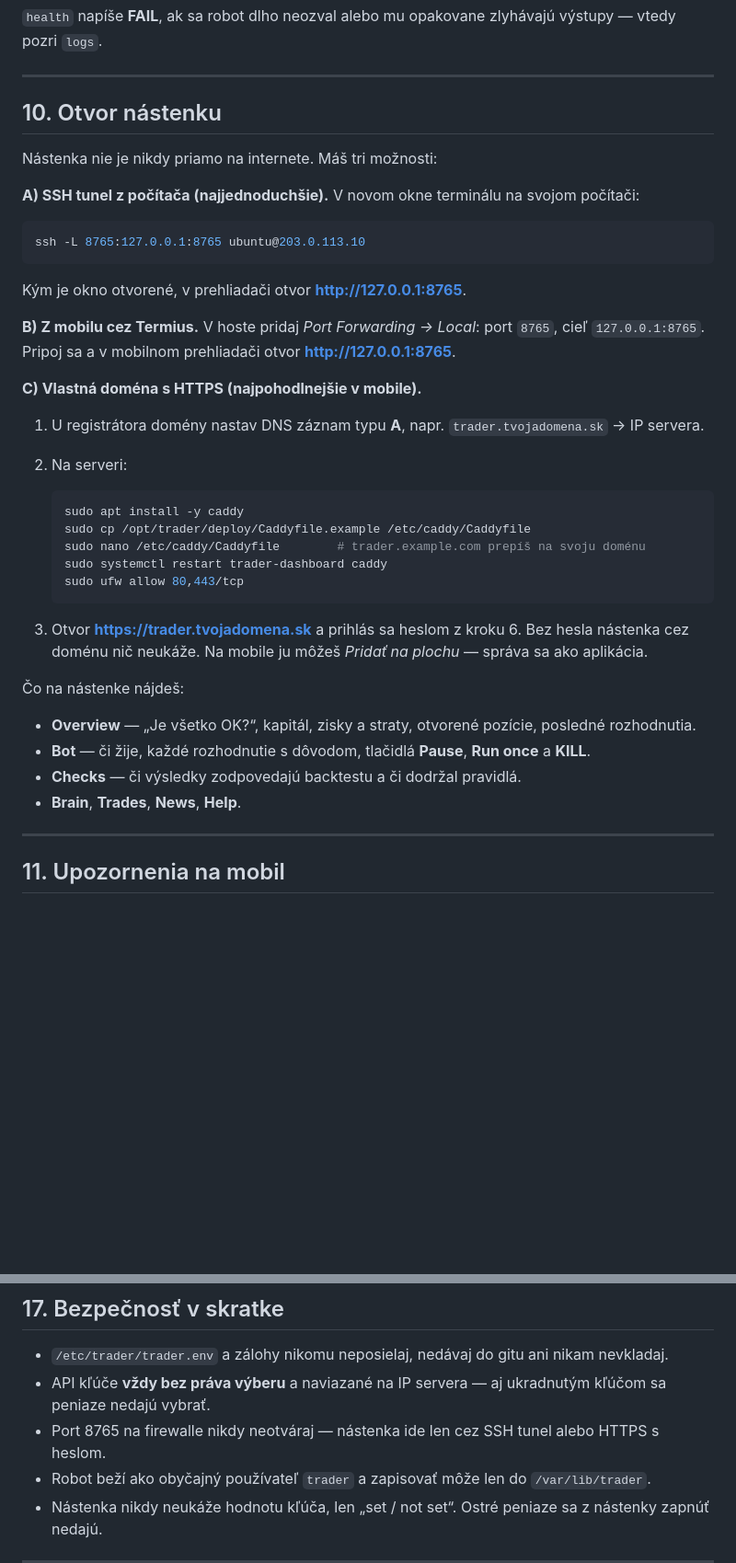
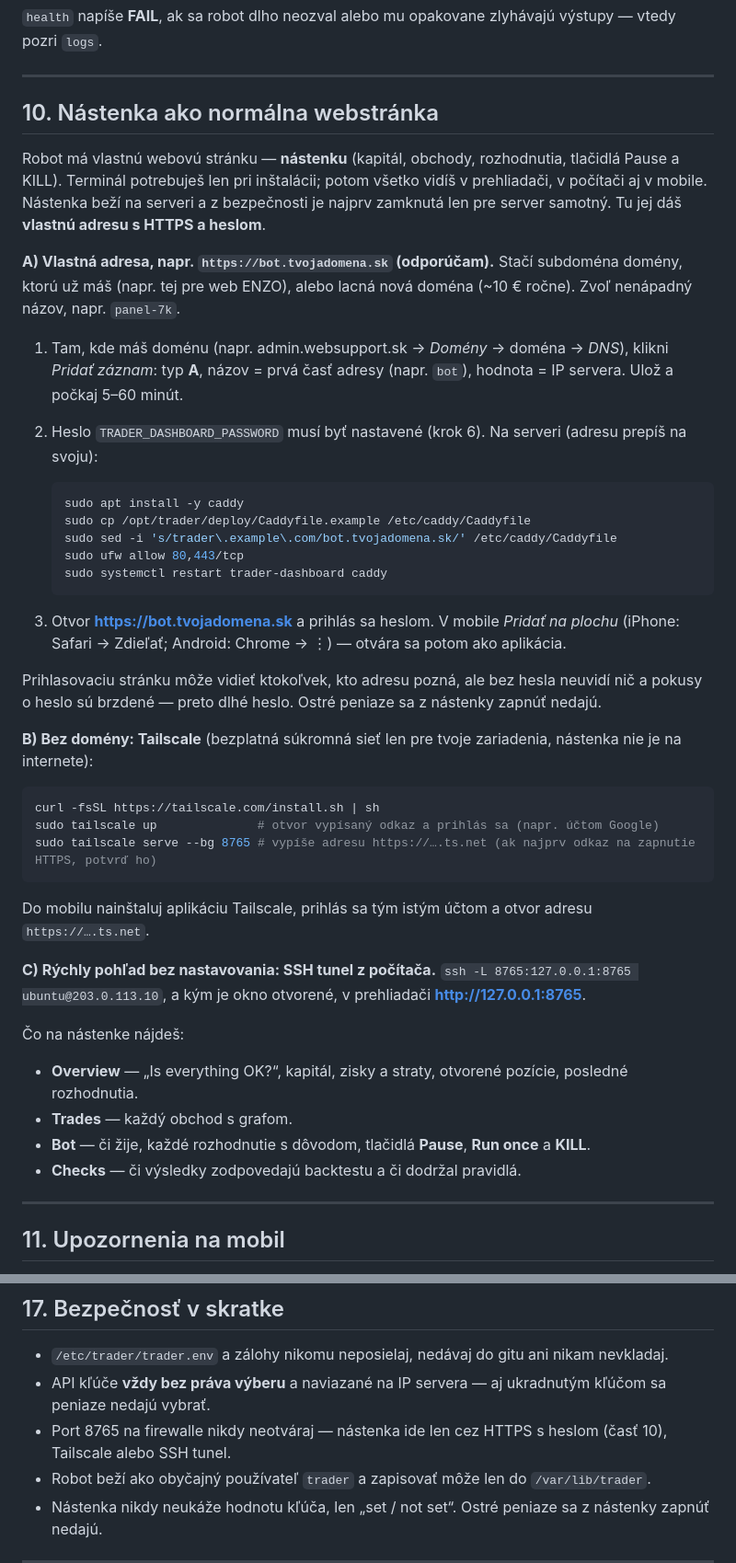
Before and after one commit to matejmedo123/blup, a Markdown page: trader-skill/deploy/NAVOD.sk.md, 2 parts joined by grey strips. Shown at 92% size. Rendered like a GitHub page; blank space fills up the shorter version.

Commit message:
Deploy guide: the dashboard on its own web address first
A subdomain with HTTPS and the dashboard password (Caddy, DNS A record
click by click) is now the main way to open it, Tailscale the way without
a domain, the SSH tunnel a quick look.

Co-Authored-By: Claude Opus 5.5 <noreply@anthropic.com>
Claude-Session: https://claude.ai/code/session_014pASMYYZoCMrsUEQ4nemfq

````diff
--- a/trader-skill/deploy/NAVOD.sk.md
+++ b/trader-skill/deploy/NAVOD.sk.md
@@ -215,43 +215,52 @@ sudo traderctl learned    # čo sa naučil z vlastných obchodov
 
 ---
 
-## 10. Otvor nástenku
+## 10. Nástenka ako normálna webstránka
 
-Nástenka nie je nikdy priamo na internete. Máš tri možnosti:
+Robot má vlastnú webovú stránku — **nástenku** (kapitál, obchody, rozhodnutia, tlačidlá Pause a KILL). Terminál
+potrebuješ len pri inštalácii; potom všetko vidíš v prehliadači, v počítači aj v mobile. Nástenka beží na serveri
+a z bezpečnosti je najprv zamknutá len pre server samotný. Tu jej dáš **vlastnú adresu s HTTPS a heslom**.
 
-**A) SSH tunel z počítača (najjednoduchšie).** V novom okne terminálu na svojom počítači:
+**A) Vlastná adresa, napr. `https://bot.tvojadomena.sk` (odporúčam).** Stačí subdoména domény, ktorú už máš
+(napr. tej pre web ENZO), alebo lacná nová doména (~10 € ročne). Zvoľ nenápadný názov, napr. `panel-7k`.
 
-```bash
-ssh -L 8765:127.0.0.1:8765 ubuntu@203.0.113.10
-```
-
-Kým je okno otvorené, v prehliadači otvor **http://127.0.0.1:8765**.
-
-**B) Z mobilu cez Termius.** V hoste pridaj *Port Forwarding → Local*: port `8765`, cieľ `127.0.0.1:8765`.
-Pripoj sa a v mobilnom prehliadači otvor **http://127.0.0.1:8765**.
-
-**C) Vlastná doména s HTTPS (najpohodlnejšie v mobile).**
-
-1. U registrátora domény nastav DNS záznam typu **A**, napr. `trader.tvojadomena.sk` → IP servera.
-2. Na serveri:
+1. Tam, kde máš doménu (napr. admin.websupport.sk → *Domény* → doména → *DNS*), klikni *Pridať záznam*:
+   typ **A**, názov = prvá časť adresy (napr. `bot`), hodnota = IP servera. Ulož a počkaj 5–60 minút.
+2. Heslo `TRADER_DASHBOARD_PASSWORD` musí byť nastavené (krok 6). Na serveri (adresu prepíš na svoju):
 
    ```bash
    sudo apt install -y caddy
    sudo cp /opt/trader/deploy/Caddyfile.example /etc/caddy/Caddyfile
-   sudo nano /etc/caddy/Caddyfile        # trader.example.com prepíš na svoju doménu
+   sudo sed -i 's/trader\.example\.com/bot.tvojadomena.sk/' /etc/caddy/Caddyfile
+   sudo ufw allow 80,443/tcp
    sudo systemctl restart trader-dashboard caddy
-   sudo ufw allow 80,443/tcp
    ```
 
-3. Otvor **https://trader.tvojadomena.sk** a prihlás sa heslom z kroku 6. Bez hesla nástenka cez doménu nič
-   neukáže. Na mobile ju môžeš *Pridať na plochu* — správa sa ako aplikácia.
+3. Otvor **https://bot.tvojadomena.sk** a prihlás sa heslom. V mobile *Pridať na plochu* (iPhone: Safari →
+   Zdieľať; Android: Chrome → ⋮) — otvára sa potom ako aplikácia.
+
+Prihlasovaciu stránku môže vidieť ktokoľvek, kto adresu pozná, ale bez hesla neuvidí nič a pokusy o heslo sú
+brzdené — preto dlhé heslo. Ostré peniaze sa z nástenky zapnúť nedajú.
+
+**B) Bez domény: Tailscale** (bezplatná súkromná sieť len pre tvoje zariadenia, nástenka nie je na internete):
+
+```bash
+curl -fsSL https://tailscale.com/install.sh | sh
+sudo tailscale up              # otvor vypísaný odkaz a prihlás sa (napr. účtom Google)
+sudo tailscale serve --bg 8765 # vypíše adresu https://….ts.net (ak najprv odkaz na zapnutie HTTPS, potvrď ho)
+```
+
+Do mobilu nainštaluj aplikáciu Tailscale, prihlás sa tým istým účtom a otvor adresu `https://….ts.net`.
+
+**C) Rýchly pohľad bez nastavovania: SSH tunel z počítača.** `ssh -L 8765:127.0.0.1:8765 ubuntu@203.0.113.10`,
+a kým je okno otvorené, v prehliadači **http://127.0.0.1:8765**.
 
 Čo na nástenke nájdeš:
 
-* **Overview** — „Je všetko OK?“, kapitál, zisky a straty, otvorené pozície, posledné rozhodnutia.
+* **Overview** — „Is everything OK?“, kapitál, zisky a straty, otvorené pozície, posledné rozhodnutia.
+* **Trades** — každý obchod s grafom.
 * **Bot** — či žije, každé rozhodnutie s dôvodom, tlačidlá **Pause**, **Run once** a **KILL**.
 * **Checks** — či výsledky zodpovedajú backtestu a či dodržal pravidlá.
-* **Brain**, **Trades**, **News**, **Help**.
 
 ---
 
@@ -444,7 +453,7 @@ Na počítač si ju stiahneš: `scp ubuntu@203.0.113.10:~/trader-zaloha-*.tgz .`
 
 * `/etc/trader/trader.env` a zálohy nikomu neposielaj, nedávaj do gitu ani nikam nevkladaj.
 * API kľúče **vždy bez práva výberu** a naviazané na IP servera — aj ukradnutým kľúčom sa peniaze nedajú vybrať.
-* Port 8765 na firewalle nikdy neotváraj — nástenka ide len cez SSH tunel alebo HTTPS s heslom.
+* Port 8765 na firewalle nikdy neotváraj — nástenka ide len cez HTTPS s heslom (časť 10), Tailscale alebo SSH tunel.
 * Robot beží ako obyčajný používateľ `trader` a zapisovať môže len do `/var/lib/trader`.
 * Nástenka nikdy neukáže hodnotu kľúča, len „set / not set“. Ostré peniaze sa z nástenky zapnúť nedajú.
 
````
